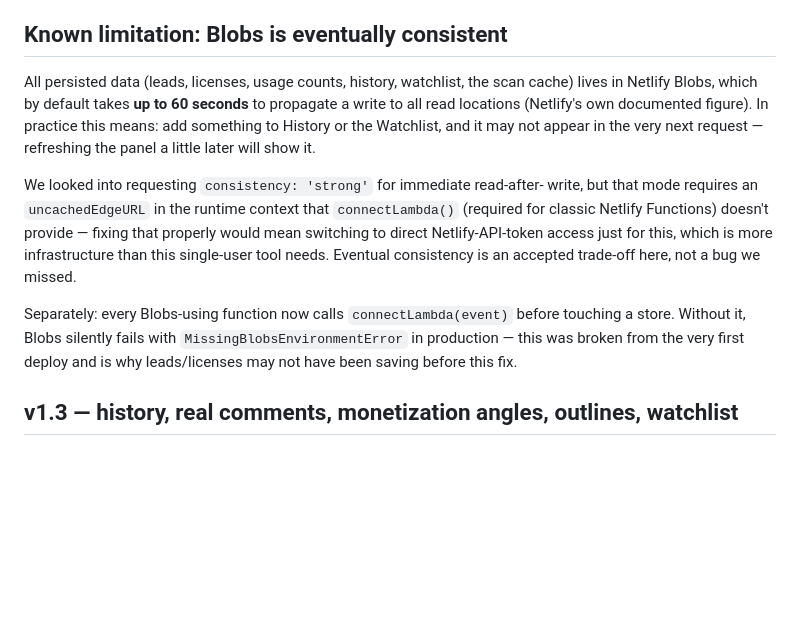
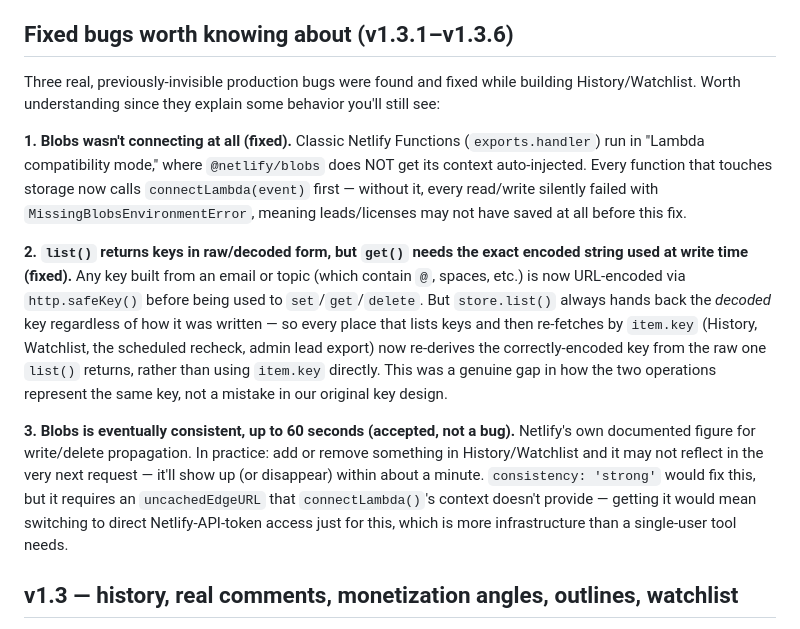
Before and after one commit to ssossamon/nicheforge-ai, a Markdown page: README.md, the part around the change. Rendered like a GitHub page; blank space fills up the shorter version.

Commit message:
docs: correct known-limitations section with the actual root cause (list/get key mismatch), not just consistency

```diff
--- a/README.md
+++ b/README.md
@@ -79,28 +79,39 @@ without touching Netlify's dashboard, and later lets any buyer optionally
 supply their own quota). Every scan result now labels which key served it
 ("using your own YouTube key" vs "using the app's shared YouTube key").
 
-## Known limitation: Blobs is eventually consistent
+## Fixed bugs worth knowing about (v1.3.1–v1.3.6)
 
-All persisted data (leads, licenses, usage counts, history, watchlist, the
-scan cache) lives in Netlify Blobs, which by default takes **up to 60
-seconds** to propagate a write to all read locations (Netlify's own
-documented figure). In practice this means: add something to History or the
-Watchlist, and it may not appear in the very next request — refreshing the
-panel a little later will show it.
+Three real, previously-invisible production bugs were found and fixed while
+building History/Watchlist. Worth understanding since they explain some
+behavior you'll still see:
 
-We looked into requesting `consistency: 'strong'` for immediate read-after-
-write, but that mode requires an `uncachedEdgeURL` in the runtime context
-that `connectLambda()` (required for classic Netlify Functions) doesn't
-provide — fixing that properly would mean switching to direct
-Netlify-API-token access just for this, which is more infrastructure than
-this single-user tool needs. Eventual consistency is an accepted trade-off
-here, not a bug we missed.
+**1. Blobs wasn't connecting at all (fixed).** Classic Netlify Functions
+(`exports.handler`) run in "Lambda compatibility mode," where `@netlify/blobs`
+does NOT get its context auto-injected. Every function that touches storage
+now calls `connectLambda(event)` first — without it, every read/write
+silently failed with `MissingBlobsEnvironmentError`, meaning leads/licenses
+may not have saved at all before this fix.
 
-Separately: every Blobs-using function now calls `connectLambda(event)`
-before touching a store. Without it, Blobs silently fails with
-`MissingBlobsEnvironmentError` in production — this was broken from the
-very first deploy and is why leads/licenses may not have been saving before
-this fix.
+**2. `list()` returns keys in raw/decoded form, but `get()` needs the exact
+encoded string used at write time (fixed).** Any key built from an email or
+topic (which contain `@`, spaces, etc.) is now URL-encoded via `http.safeKey()`
+before being used to `set`/`get`/`delete`. But `store.list()` always hands
+back the *decoded* key regardless of how it was written — so every place that
+lists keys and then re-fetches by `item.key` (History, Watchlist, the
+scheduled recheck, admin lead export) now re-derives the correctly-encoded
+key from the raw one `list()` returns, rather than using `item.key` directly.
+This was a genuine gap in how the two operations represent the same key, not
+a mistake in our original key design.
+
+**3. Blobs is eventually consistent, up to 60 seconds (accepted, not a bug).**
+Netlify's own documented figure for write/delete propagation. In practice:
+add or remove something in History/Watchlist and it may not reflect in the
+very next request — it'll show up (or disappear) within about a minute.
+`consistency: 'strong'` would fix this, but it requires an `uncachedEdgeURL`
+that `connectLambda()`'s context doesn't provide — getting it would mean
+switching to direct Netlify-API-token access just for this, which is more
+infrastructure than a single-user tool needs.
+
 
 ## v1.3 — history, real comments, monetization angles, outlines, watchlist
 
```
